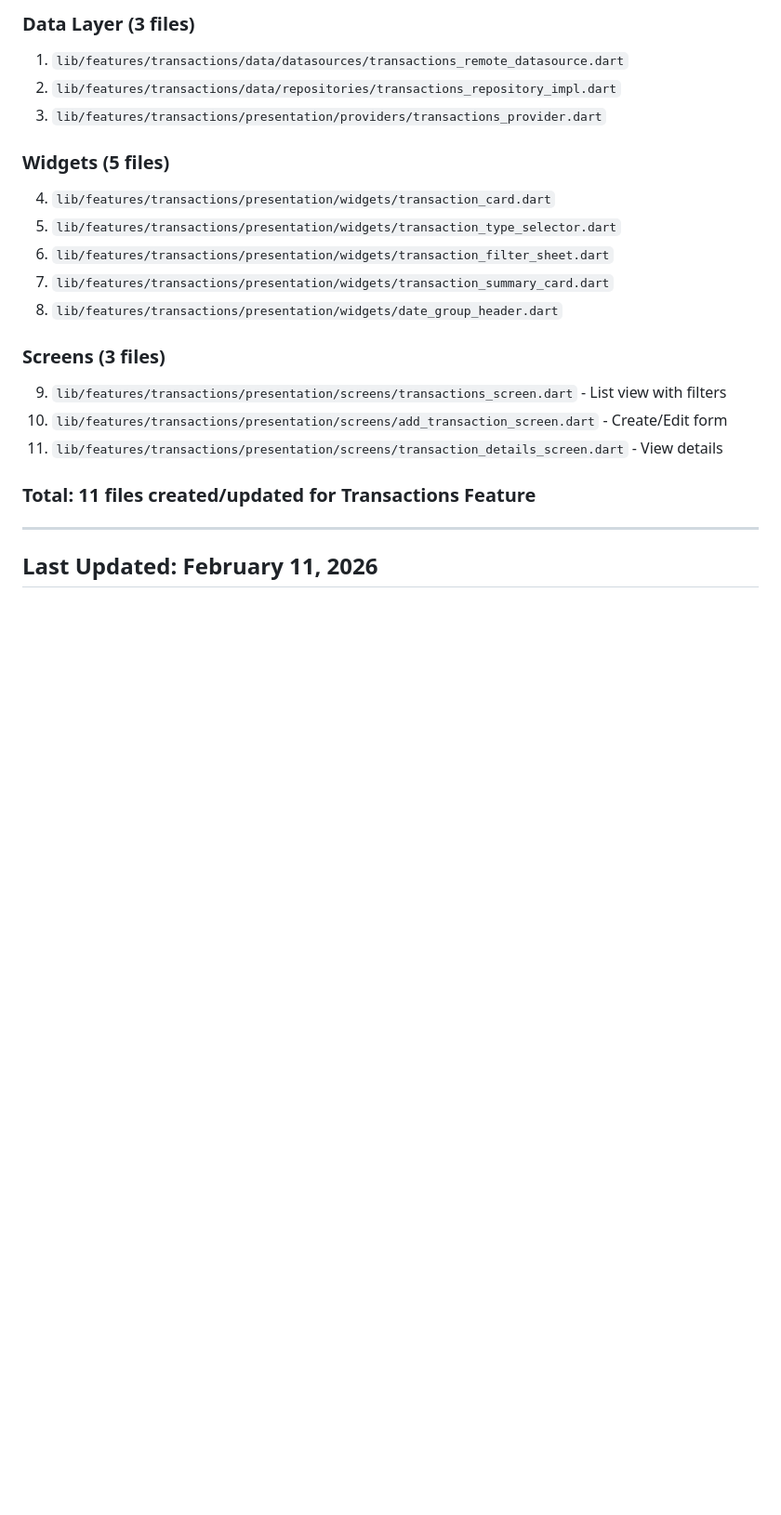
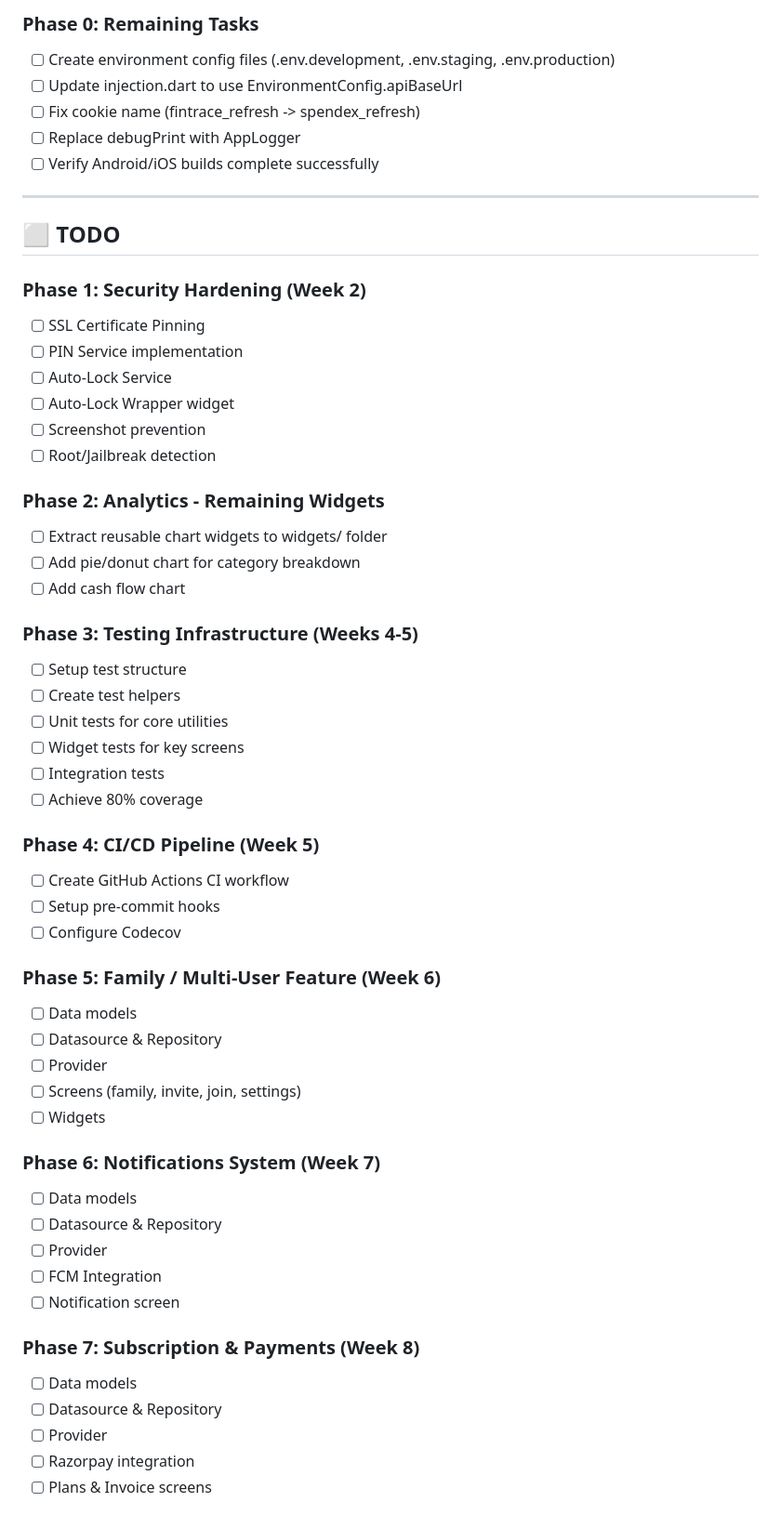
Before and after one commit to dnaerpsystems-tech/spendex-flutter, a Markdown page: .same/todos.md, the part around one of its changes. Shown at 93% size. Rendered like a GitHub page; blank space fills up the shorter version.

```diff
--- a/.same/todos.md
+++ b/.same/todos.md
@@ -59,23 +33,59 @@
 
-### Data Layer (3 files)
-1. `lib/features/transactions/data/datasources/transactions_remote_datasource.dart`
-2. `lib/features/transactions/data/repositories/transactions_repository_impl.dart`
-3. `lib/features/transactions/presentation/providers/transactions_provider.dart`
-
-### Widgets (5 files)
-4. `lib/features/transactions/presentation/widgets/transaction_card.dart`
-5. `lib/features/transactions/presentation/widgets/transaction_type_selector.dart`
-6. `lib/features/transactions/presentation/widgets/transaction_filter_sheet.dart`
-7. `lib/features/transactions/presentation/widgets/transaction_summary_card.dart`
-8. `lib/features/transactions/presentation/widgets/date_group_header.dart`
-
-### Screens (3 files)
-9. `lib/features/transactions/presentation/screens/transactions_screen.dart` - List view with filters
-10. `lib/features/transactions/presentation/screens/add_transaction_screen.dart` - Create/Edit form
-11. `lib/features/transactions/presentation/screens/transaction_details_screen.dart` - View details
-
-### Total: 11 files created/updated for Transactions Feature
+### Phase 0: Remaining Tasks
+- [ ] Create environment config files (.env.development, .env.staging, .env.production)
+- [ ] Update injection.dart to use EnvironmentConfig.apiBaseUrl
+- [ ] Fix cookie name (fintrace_refresh -> spendex_refresh)
+- [ ] Replace debugPrint with AppLogger
+- [ ] Verify Android/iOS builds complete successfully
 
 ---
 
-## Last Updated: February 11, 2026
+## ⬜ TODO
+
+### Phase 1: Security Hardening (Week 2)
+- [ ] SSL Certificate Pinning
+- [ ] PIN Service implementation
+- [ ] Auto-Lock Service
+- [ ] Auto-Lock Wrapper widget
+- [ ] Screenshot prevention
+- [ ] Root/Jailbreak detection
+
+### Phase 2: Analytics - Remaining Widgets
+- [ ] Extract reusable chart widgets to widgets/ folder
+- [ ] Add pie/donut chart for category breakdown
+- [ ] Add cash flow chart
+
+### Phase 3: Testing Infrastructure (Weeks 4-5)
+- [ ] Setup test structure
+- [ ] Create test helpers
+- [ ] Unit tests for core utilities
+- [ ] Widget tests for key screens
+- [ ] Integration tests
+- [ ] Achieve 80% coverage
+
+### Phase 4: CI/CD Pipeline (Week 5)
+- [ ] Create GitHub Actions CI workflow
+- [ ] Setup pre-commit hooks
+- [ ] Configure Codecov
+
+### Phase 5: Family / Multi-User Feature (Week 6)
+- [ ] Data models
+- [ ] Datasource & Repository
+- [ ] Provider
+- [ ] Screens (family, invite, join, settings)
+- [ ] Widgets
+
+### Phase 6: Notifications System (Week 7)
+- [ ] Data models
+- [ ] Datasource & Repository
+- [ ] Provider
+- [ ] FCM Integration
+- [ ] Notification screen
+
+### Phase 7: Subscription & Payments (Week 8)
+- [ ] Data models
+- [ ] Datasource & Repository
+- [ ] Provider
+- [ ] Razorpay integration
+- [ ] Plans & Invoice screens
+
```
Also changed, not shown: other parts of .same/todos.md (+52 -52 lines).
